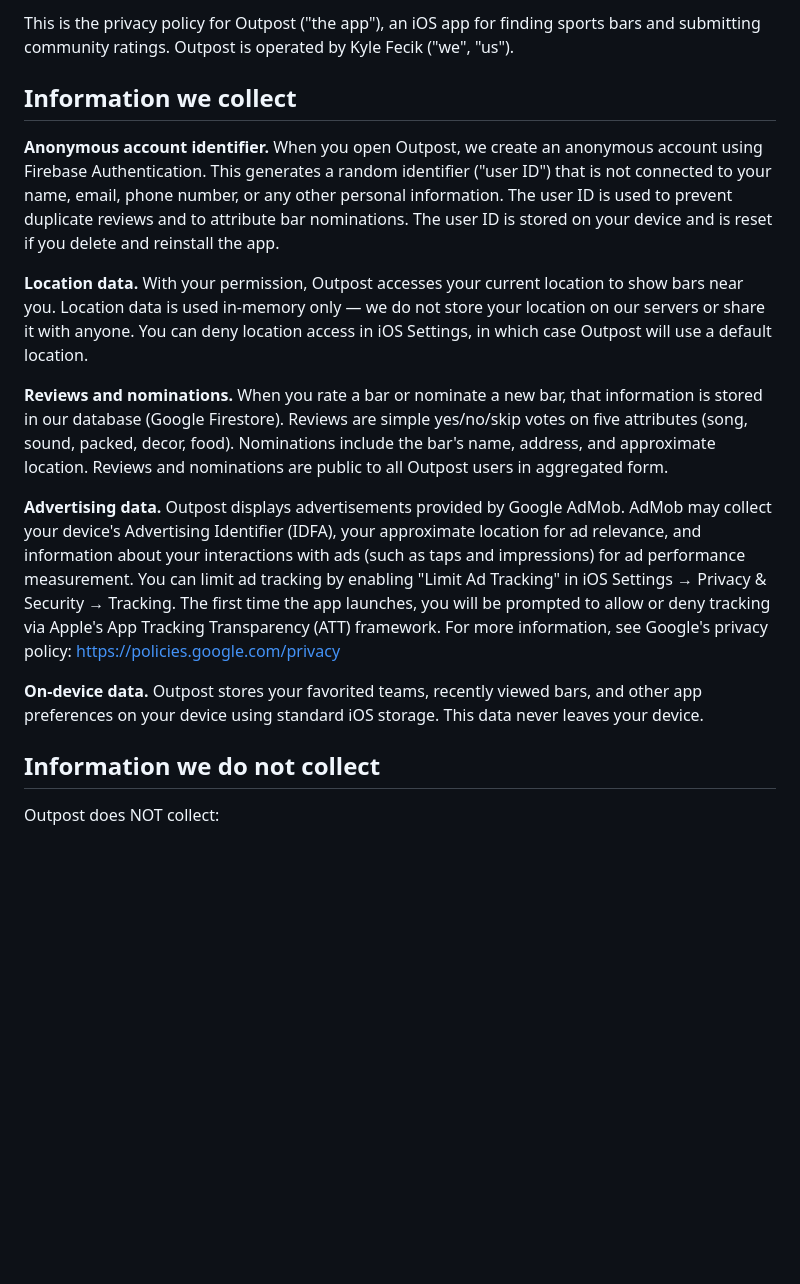
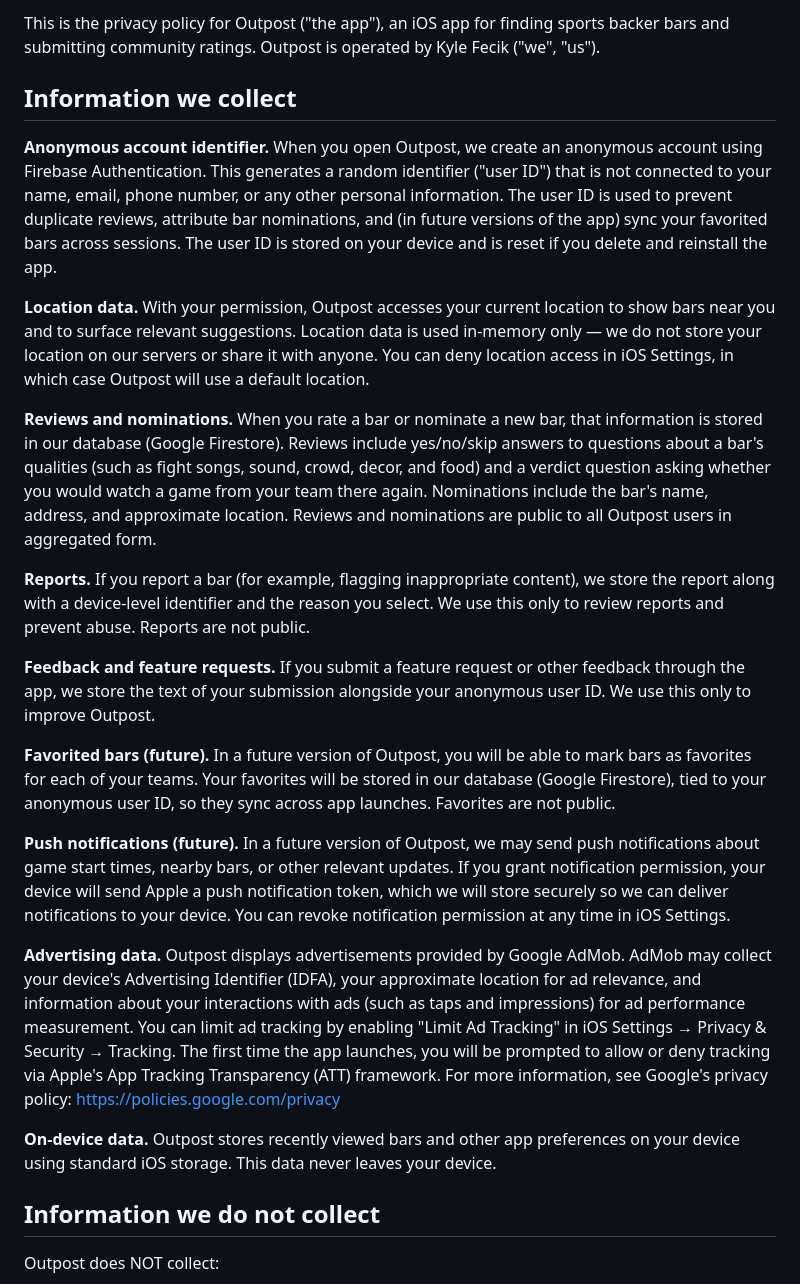
Before and after one commit to SnowBelt93/outpost-privacy, a Markdown page: index.md, the part around one of its changes. GitHub-like rendering; blank space fills up the shorter version.

Commit message:
Revise Outpost privacy policy for clarity and updates
Updated privacy policy with new information regarding user data collection and future features.

```diff
--- a/index.md
+++ b/index.md
@@ -4,17 +4,25 @@
 
-This is the privacy policy for Outpost ("the app"), an iOS app for finding sports bars and submitting community ratings. Outpost is operated by Kyle Fecik ("we", "us").
+This is the privacy policy for Outpost ("the app"), an iOS app for finding sports backer bars and submitting community ratings. Outpost is operated by Kyle Fecik ("we", "us").
 
 ## Information we collect
 
-**Anonymous account identifier.** When you open Outpost, we create an anonymous account using Firebase Authentication. This generates a random identifier ("user ID") that is not connected to your name, email, phone number, or any other personal information. The user ID is used to prevent duplicate reviews and to attribute bar nominations. The user ID is stored on your device and is reset if you delete and reinstall the app.
+**Anonymous account identifier.** When you open Outpost, we create an anonymous account using Firebase Authentication. This generates a random identifier ("user ID") that is not connected to your name, email, phone number, or any other personal information. The user ID is used to prevent duplicate reviews, attribute bar nominations, and (in future versions of the app) sync your favorited bars across sessions. The user ID is stored on your device and is reset if you delete and reinstall the app.
 
-**Location data.** With your permission, Outpost accesses your current location to show bars near you. Location data is used in-memory only — we do not store your location on our servers or share it with anyone. You can deny location access in iOS Settings, in which case Outpost will use a default location.
+**Location data.** With your permission, Outpost accesses your current location to show bars near you and to surface relevant suggestions. Location data is used in-memory only — we do not store your location on our servers or share it with anyone. You can deny location access in iOS Settings, in which case Outpost will use a default location.
 
-**Reviews and nominations.** When you rate a bar or nominate a new bar, that information is stored in our database (Google Firestore). Reviews are simple yes/no/skip votes on five attributes (song, sound, packed, decor, food). Nominations include the bar's name, address, and approximate location. Reviews and nominations are public to all Outpost users in aggregated form.
+**Reviews and nominations.** When you rate a bar or nominate a new bar, that information is stored in our database (Google Firestore). Reviews include yes/no/skip answers to questions about a bar's qualities (such as fight songs, sound, crowd, decor, and food) and a verdict question asking whether you would watch a game from your team there again. Nominations include the bar's name, address, and approximate location. Reviews and nominations are public to all Outpost users in aggregated form.
+
+**Reports.** If you report a bar (for example, flagging inappropriate content), we store the report along with a device-level identifier and the reason you select. We use this only to review reports and prevent abuse. Reports are not public.
+
+**Feedback and feature requests.** If you submit a feature request or other feedback through the app, we store the text of your submission alongside your anonymous user ID. We use this only to improve Outpost.
+
+**Favorited bars (future).** In a future version of Outpost, you will be able to mark bars as favorites for each of your teams. Your favorites will be stored in our database (Google Firestore), tied to your anonymous user ID, so they sync across app launches. Favorites are not public.
+
+**Push notifications (future).** In a future version of Outpost, we may send push notifications about game start times, nearby bars, or other relevant updates. If you grant notification permission, your device will send Apple a push notification token, which we will store securely so we can deliver notifications to your device. You can revoke notification permission at any time in iOS Settings.
 
 **Advertising data.** Outpost displays advertisements provided by Google AdMob. AdMob may collect your device's Advertising Identifier (IDFA), your approximate location for ad relevance, and information about your interactions with ads (such as taps and impressions) for ad performance measurement. You can limit ad tracking by enabling "Limit Ad Tracking" in iOS Settings → Privacy & Security → Tracking. The first time the app launches, you will be prompted to allow or deny tracking via Apple's App Tracking Transparency (ATT) framework. For more information, see Google's privacy policy: https://policies.google.com/privacy
 
-**On-device data.** Outpost stores your favorited teams, recently viewed bars, and other app preferences on your device using standard iOS storage. This data never leaves your device.
+**On-device data.** Outpost stores recently viewed bars and other app preferences on your device using standard iOS storage. This data never leaves your device.
 
 ## Information we do not collect
 
```
Also changed, not shown: other parts of index.md (+9 -5 lines).
